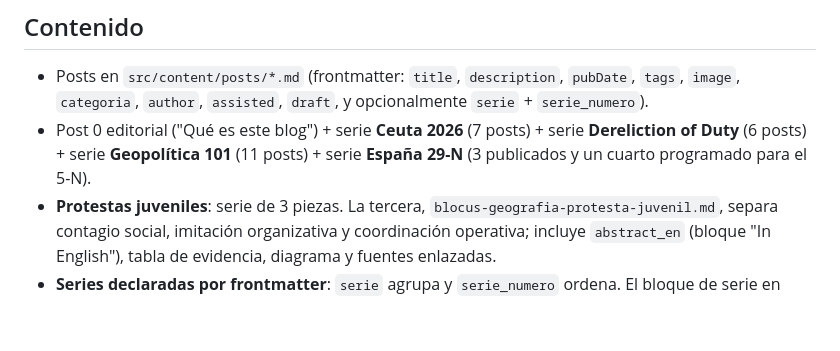
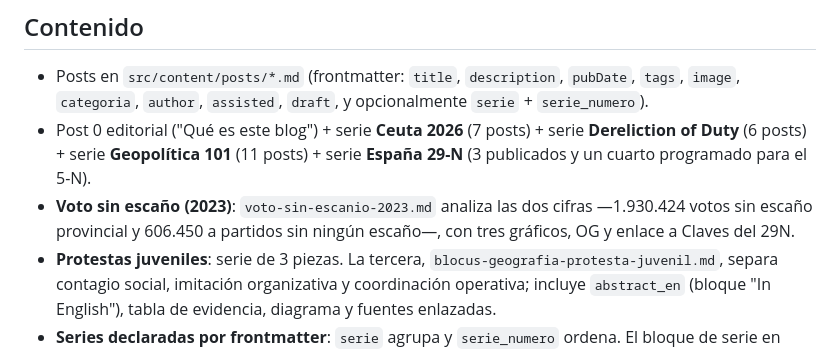
Before and after one commit to mcasrom/analisis-pruebapublica, a Markdown page: README.md, the part around the change. GitHub-like rendering; blank space fills up the shorter version.

Commit message:
docs: registrar analisis de voto sin escaño

```diff
--- a/README.md
+++ b/README.md
@@ -65,6 +65,7 @@ pm2 start ecosystem.config.cjs --env production
 - Post 0 editorial ("Qué es este blog") + serie **Ceuta 2026** (7 posts) + serie
   **Dereliction of Duty** (6 posts) + serie **Geopolítica 101** (11 posts) + serie
   **España 29-N** (3 publicados y un cuarto programado para el 5-N).
+- **Voto sin escaño (2023)**: `voto-sin-escanio-2023.md` analiza las dos cifras —1.930.424 votos sin escaño provincial y 606.450 a partidos sin ningún escaño—, con tres gráficos, OG y enlace a Claves del 29N.
 - **Protestas juveniles**: serie de 3 piezas. La tercera, `blocus-geografia-protesta-juvenil.md`, separa contagio social, imitación organizativa y coordinación operativa; incluye `abstract_en` (bloque "In English"), tabla de evidencia, diagrama y fuentes enlazadas.
 - **Series declaradas por frontmatter**: `serie` agrupa y `serie_numero` ordena. El
   bloque de serie en `posts/[slug].astro` es genérico (chip "Serie · n/N" sobre el
```
